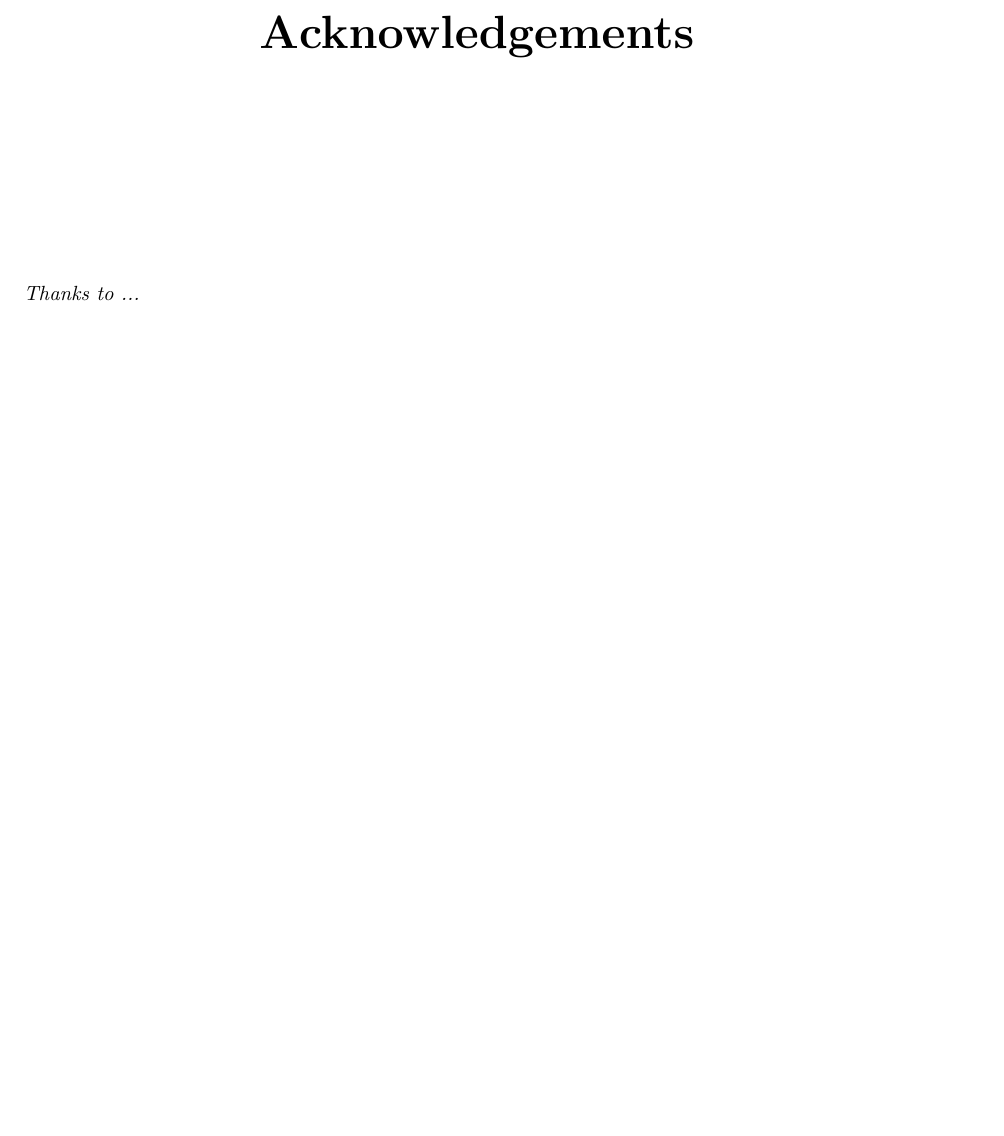
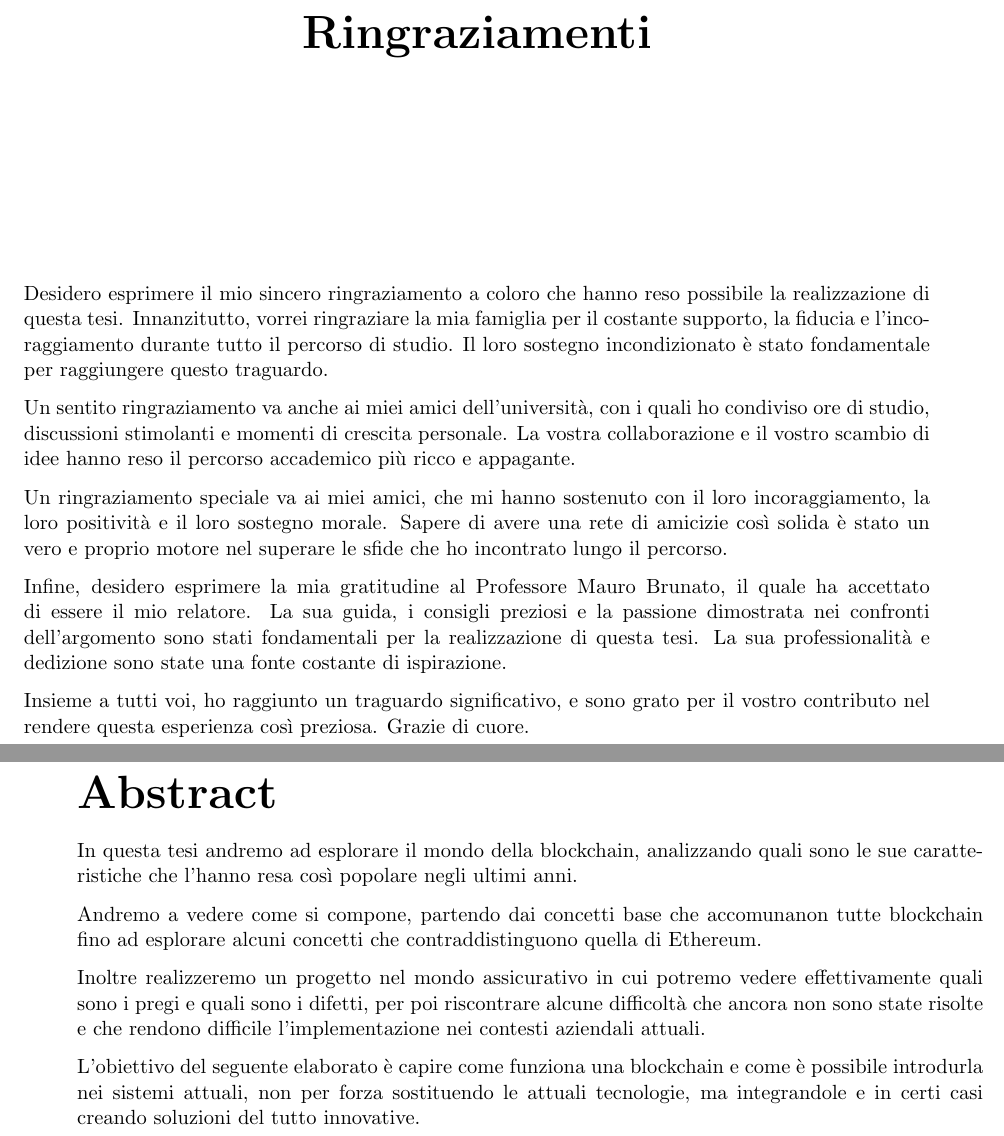
Before and after one commit to Daniel203/Tesi-Laurea-Triennale, a LaTeX thesis (main.tex, which reads etc/abstract.tex, etc/acknowledgements.tex): part of page 2 of 28 before the commit and two parts of pages 2 and 5 of 29 after it, the two joined at a grey line, cut at the place of the change, the shorter picture padded with empty space. Compiled offline with pdfLaTeX.

Commit message:
Finished the abstract and the acknowledgements

```diff
--- a/etc/abstract.tex
+++ b/etc/abstract.tex
@@ -2,4 +2,20 @@
 \label{cha:abstract}
 \addcontentsline{toc}{chapter}{Abstract}
 
-\lipsum[1]
+In questa tesi andremo ad esplorare il mondo della blockchain, analizzando
+quali sono le sue caratteristiche che l'hanno resa così popolare negli ultimi
+anni.
+
+Andremo a vedere come si compone, partendo dai concetti base
+che accomunanon tutte blockchain fino ad esplorare alcuni concetti che
+contraddistinguono quella di Ethereum.
+
+Inoltre realizzeremo un progetto nel mondo assicurativo in cui potremo
+vedere effettivamente quali sono i pregi e quali sono i difetti, per poi
+riscontrare alcune difficoltà che ancora non sono state risolte e che rendono
+difficile l'implementazione nei contesti aziendali attuali.
+
+L'obiettivo del seguente elaborato è capire come funziona una blockchain e come
+è possibile introdurla nei sistemi attuali, non per forza sostituendo le
+attuali tecnologie, ma integrandole e in certi casi creando soluzioni del tutto
+innovative.
--- a/etc/acknowledgements.tex
+++ b/etc/acknowledgements.tex
@@ -1,8 +1,32 @@
 \thispagestyle{empty}
 
 \begin{center}
-  {\bf \Huge Acknowledgements}
+  {\bf \Huge Ringraziamenti}
 \end{center}
 
 \vspace{4cm}
-\emph{Thanks to ...}
+Desidero esprimere il mio sincero ringraziamento a coloro che hanno reso
+possibile la realizzazione di questa tesi. Innanzitutto, vorrei ringraziare la
+mia famiglia per il costante supporto, la fiducia e l'incoraggiamento durante
+tutto il percorso di studio. Il loro sostegno incondizionato è stato
+fondamentale per raggiungere questo traguardo.
+
+Un sentito ringraziamento va anche ai miei amici dell'università, con i quali
+ho condiviso ore di studio, discussioni stimolanti e momenti di crescita
+personale. La vostra collaborazione e il vostro scambio di idee hanno reso il
+percorso accademico più ricco e appagante.
+
+Un ringraziamento speciale va ai miei amici, che mi hanno sostenuto con il loro
+incoraggiamento, la loro positività e il loro sostegno morale. Sapere di avere
+una rete di amicizie così solida è stato un vero e proprio motore nel superare
+le sfide che ho incontrato lungo il percorso.
+
+Infine, desidero esprimere la mia gratitudine al Professore Mauro Brunato,  il
+quale ha accettato di essere il mio relatore. La sua guida, i consigli preziosi
+e la passione dimostrata nei confronti dell'argomento sono stati fondamentali
+per la realizzazione di questa tesi. La sua professionalità e dedizione sono
+state una fonte costante di ispirazione.
+
+Insieme a tutti voi, ho raggiunto un traguardo significativo, e sono grato per
+il vostro contributo nel rendere questa esperienza così preziosa. Grazie di
+cuore.
```
Also changed, not shown: main.tex (+2 -4 lines), main.pdf.
